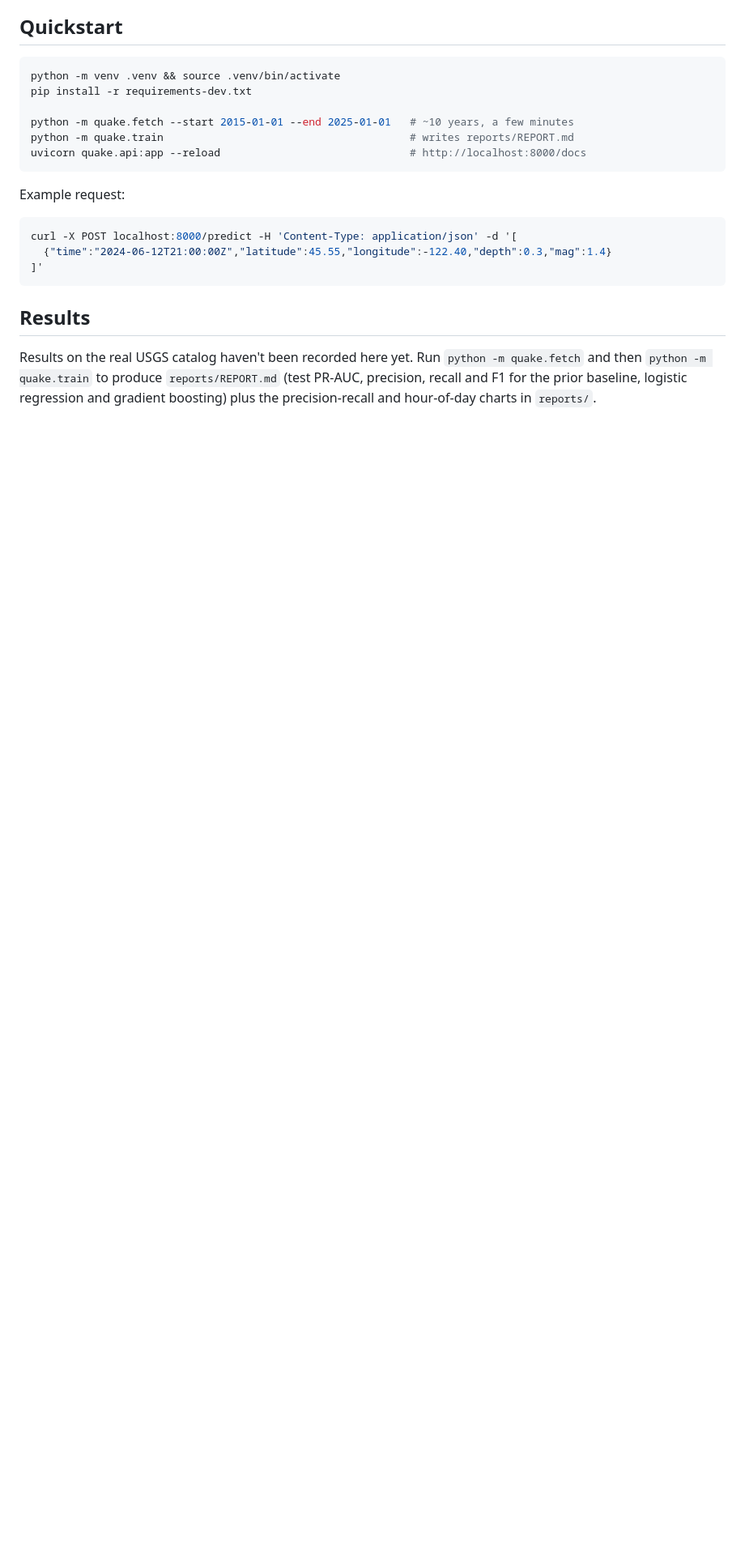
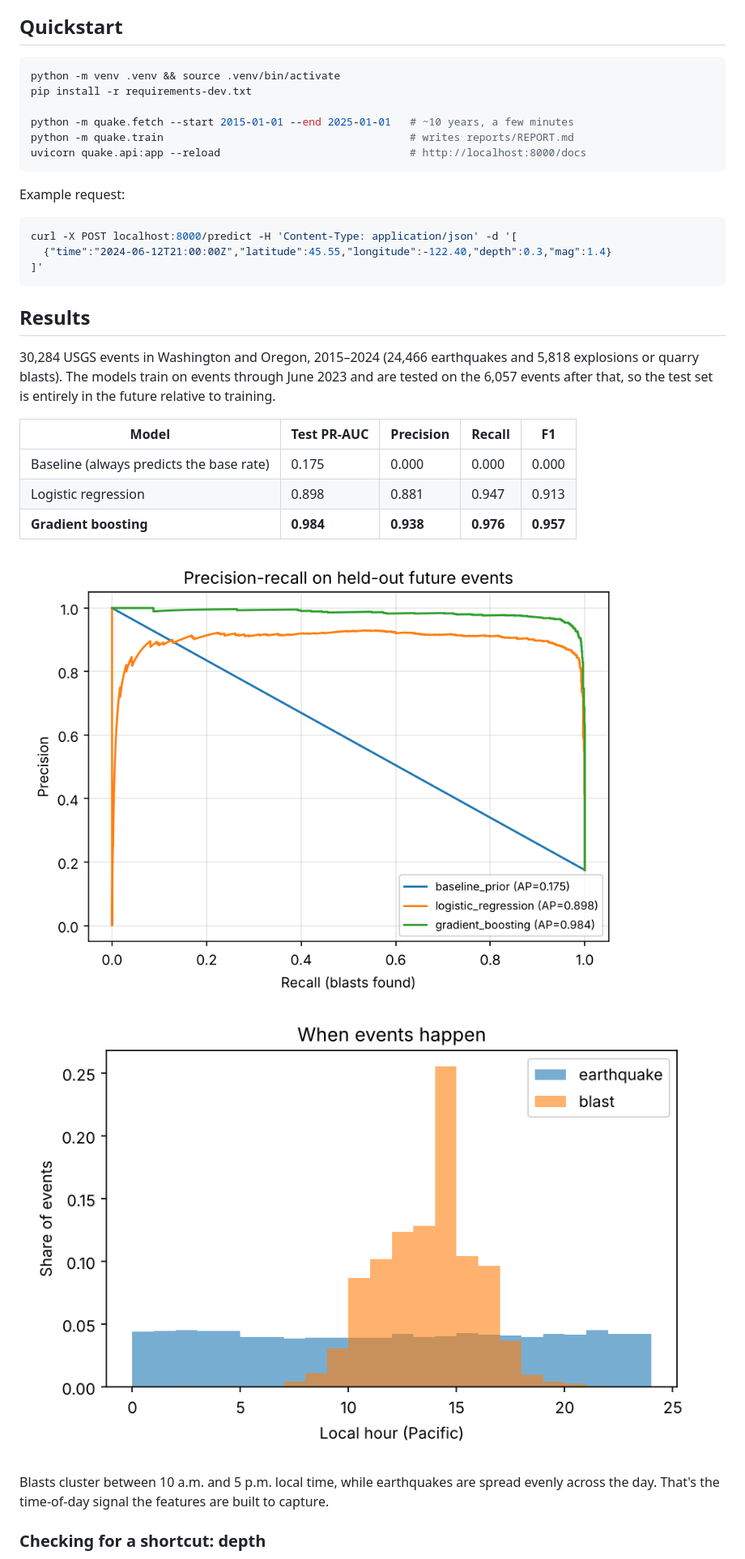
Before and after one commit to JosephLeahu/quake-blast-classifier, a Markdown page: README.md, the part around one of its changes. Shown at 81% size. Drawn GitHub-style; pictures changed too: reports/hour_of_day.png (added), reports/pr_curve.png (added); blank space fills up the shorter version.

```diff
--- a/README.md
+++ b/README.md
@@ -49,4 +49,18 @@ curl -X POST localhost:8000/predict -H 'Content-Type: application/json' -d '[
 
 ## Results
 
-Results on the real USGS catalog haven't been recorded here yet. Run `python -m quake.fetch` and then `python -m quake.train` to produce `reports/REPORT.md` (test PR-AUC, precision, recall and F1 for the prior baseline, logistic regression and gradient boosting) plus the precision-recall and hour-of-day charts in `reports/`.
+30,284 USGS events in Washington and Oregon, 2015–2024 (24,466 earthquakes and 5,818 explosions or quarry blasts). The models train on events through June 2023 and are tested on the 6,057 events after that, so the test set is entirely in the future relative to training.
+
+| Model | Test PR-AUC | Precision | Recall | F1 |
+|---|---|---|---|---|
+| Baseline (always predicts the base rate) | 0.175 | 0.000 | 0.000 | 0.000 |
+| Logistic regression | 0.898 | 0.881 | 0.947 | 0.913 |
+| **Gradient boosting** | **0.984** | **0.938** | **0.976** | **0.957** |
+
+![Precision-recall curve](reports/pr_curve.png)
+![Events by hour](reports/hour_of_day.png)
+
+Blasts cluster between 10 a.m. and 5 p.m. local time, while earthquakes are spread evenly across the day. That's the time-of-day signal the features are built to capture.
+
+### Checking for a shortcut: depth
+
```
Also changed, not shown: other parts of README.md (+11 -1 lines), reports/REPORT.md (added, +28 -0 lines), 3 other files.
